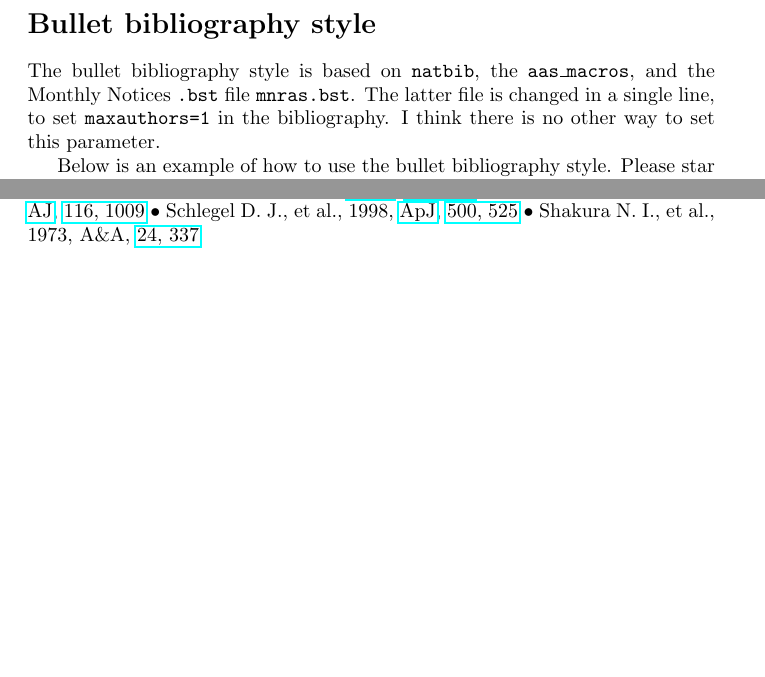
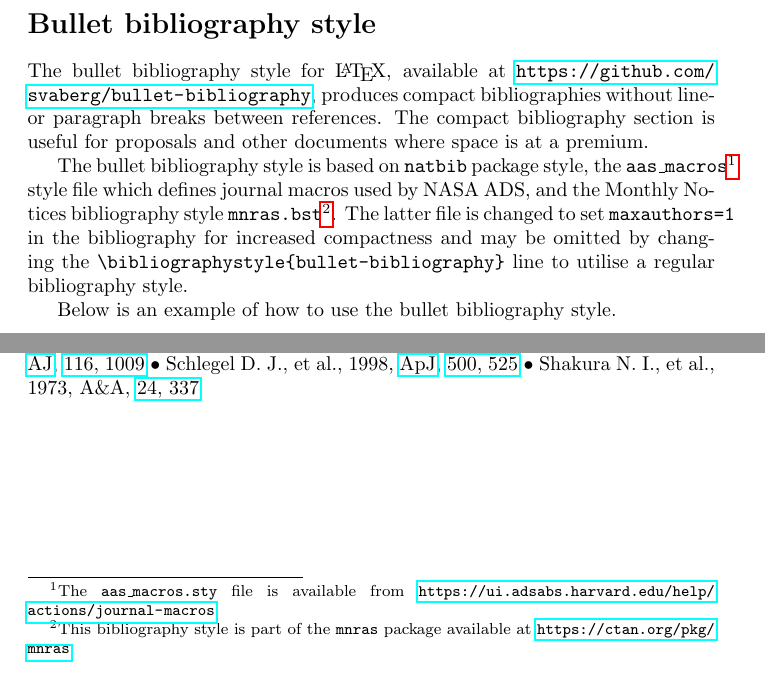
Before and after one commit to svaberg/bullet-bibliography, a LaTeX document (bullet-bibliography.tex, which reads bullet-bibliography.sty): two parts of the page, joined at a grey line, cut so that both start at the same text, the shorter picture padded with empty space. Compiled offline with pdfLaTeX.

Commit message:
Update document with links

```diff
--- a/bullet-bibliography.sty
+++ b/bullet-bibliography.sty
@@ -1,8 +1,6 @@
-\usepackage{natbib}
-\usepackage{aas_macros}
-\usepackage{hyperref}
-\usepackage{etoolbox}
-\usepackage{paralist}  % Required for the inparaneum environment.
+\RequirePackage{hyperref}
+\RequirePackage{etoolbox}
+\RequirePackage{paralist}  % Required for the inparaneum environment.
 
 \renewenvironment{thebibliography}[1]{%
     \section*{\refname}  % This line makes the "References" heading.
--- a/bullet-bibliography.tex
+++ b/bullet-bibliography.tex
@@ -5,11 +7,24 @@
 
 \section*{Bullet bibliography style}
 
-The bullet bibliography style is based on {\tt natbib}, the {\tt aas\_macros}, and the Monthly Notices {\tt .bst} file {\tt mnras.bst}. The latter file is  changed in a single line, to set {\tt maxauthors=1} in the bibliography. I think there is no other way to set this parameter.
+The bullet bibliography style for \LaTeX{}, available at \url{https://github.com/svaberg/bullet-bibliography}, produces compact bibliographies without line- or paragraph breaks between references. The compact bibliography section is useful for proposals and other documents where space is at a premium.
 
-Below is an example of how to use the bullet bibliography style. Please star the repository if you find it useful.
+The bullet bibliography style is based on
+{\tt natbib} package style,
+the {\tt aas\_macros}\footnote{
+    The {\tt aas\_macros.sty} file is available from \url{https://ui.adsabs.harvard.edu/help/actions/journal-macros}.
+}
+style file which defines journal macros used by NASA ADS,
+and
+the Monthly Notices bibliography style {\tt mnras.bst}\footnote{
+    This bibliography style is part of the {\tt mnras} package available at \url{https://ctan.org/pkg/mnras}.
+}. The latter file is changed to set {\tt maxauthors=1} in the bibliography for increased compactness and may be omitted by changing the
+\verb|\bibliographystyle{bullet-bibliography}|
+line to utilise a regular bibliography style.
 
-\section*{Top ten papers}
+Below is an example of how to use the bullet bibliography style.
+
+\subsection*{Top ten papers}
 
 These are the top ten papers by citation count in the NASA ADS: \citet{1973A&A....24..337S,1998ApJ...500..525S,1998AJ....116.1009R,2016A&A...594A..13P,2020A&A...641A...6P,1999ApJ...517..565P,1981PhRvB..23.5048P,2005Natur.438..197N,2013A&A...558A..33A,2016PhRvL.116f1102A}
 
```
Also changed, not shown: bullet-bibliography.tex (5 more changed lines).
